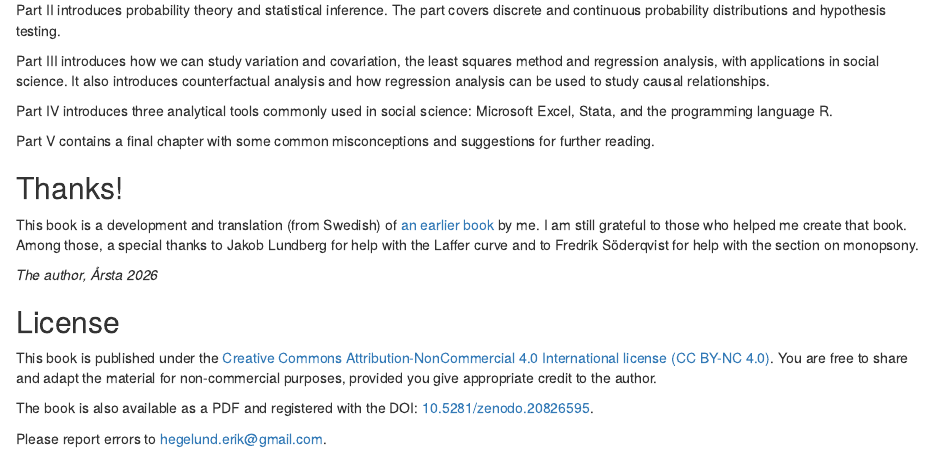
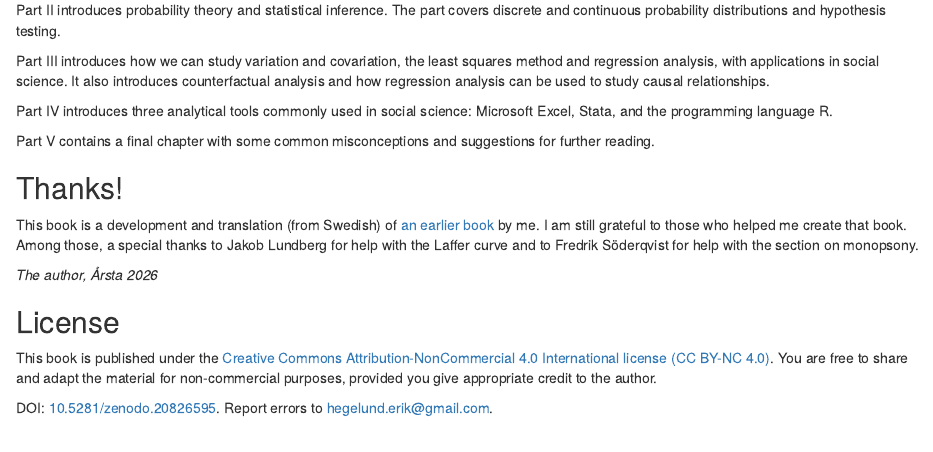
Before and after one commit to erik372/cheatcode, an R Markdown document (index.Rmd): the page in a window 1100 px wide, from 580 px down. Rendered offline with R 4.5, knitr and Pandoc, with nearby package versions; drawn as R Markdown's standard HTML page in place of the format the file asks for.

Commit message:
Reformat DOI and error email as single line in preface
Co-Authored-By: Claude Sonnet 4.6 <noreply@anthropic.com>

```diff
--- a/index.Rmd
+++ b/index.Rmd
@@ -54,6 +54,4 @@ This book is a development and translation (from Swedish) of [an earlier book](h
 
 This book is published under the [Creative Commons Attribution-NonCommercial 4.0 International license (CC BY-NC 4.0)](https://creativecommons.org/licenses/by-nc/4.0/). You are free to share and adapt the material for non-commercial purposes, provided you give appropriate credit to the author.
 
-The book is also available as a PDF and registered with the DOI: [10.5281/zenodo.20826595](https://doi.org/10.5281/zenodo.20826595).
-
-Please report errors to hegelund.erik@gmail.com.
+DOI: [10.5281/zenodo.20826595](https://doi.org/10.5281/zenodo.20826595). Report errors to hegelund.erik@gmail.com.
```
Also changed, not shown: docs/search_index.json, 7 other files.
